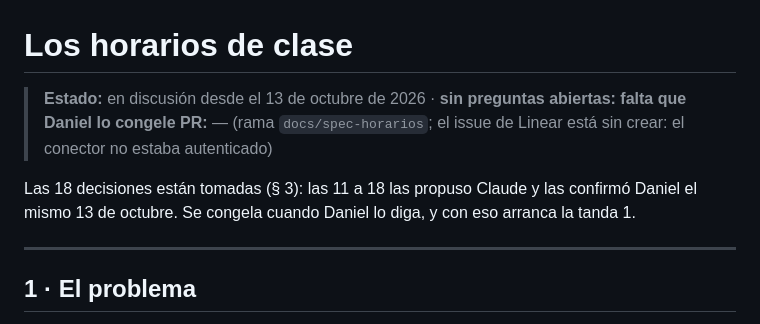
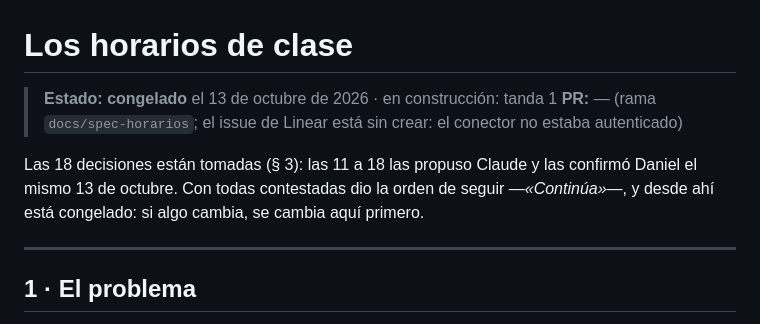
Before and after one commit to danielousky/siga, a Markdown page: docs/specs/horarios.md, the part around the change. GitHub-like rendering.

Commit message:
docs: horarios — el spec, congelado
Con las 18 decisiones tomadas, Daniel dio la orden de seguir el 13 de octubre.
Arranca la tanda 1: turnos y carga horaria.

Co-Authored-By: Claude Opus 5.5 <noreply@anthropic.com>

```diff
--- a/docs/specs/horarios.md
+++ b/docs/specs/horarios.md
@@ -1,11 +1,12 @@
 # Los horarios de clase
 
-> **Estado:** en discusión desde el 13 de octubre de 2026 · **sin preguntas abiertas: falta que Daniel lo congele**
+> **Estado:** **congelado** el 13 de octubre de 2026 · en construcción: tanda 1
 > **PR:** — (rama `docs/spec-horarios`; el issue de Linear está sin crear: el conector no estaba autenticado)
 
 Las 18 decisiones están tomadas (§ 3): las 11 a 18 las propuso Claude y las
-confirmó Daniel el mismo 13 de octubre. Se congela cuando Daniel lo diga, y con
-eso arranca la tanda 1.
+confirmó Daniel el mismo 13 de octubre. Con todas contestadas dio la orden de
+seguir —*«Continúa»*—, y desde ahí está congelado: si algo cambia, se cambia
+aquí primero.
 
 ---
 
```
